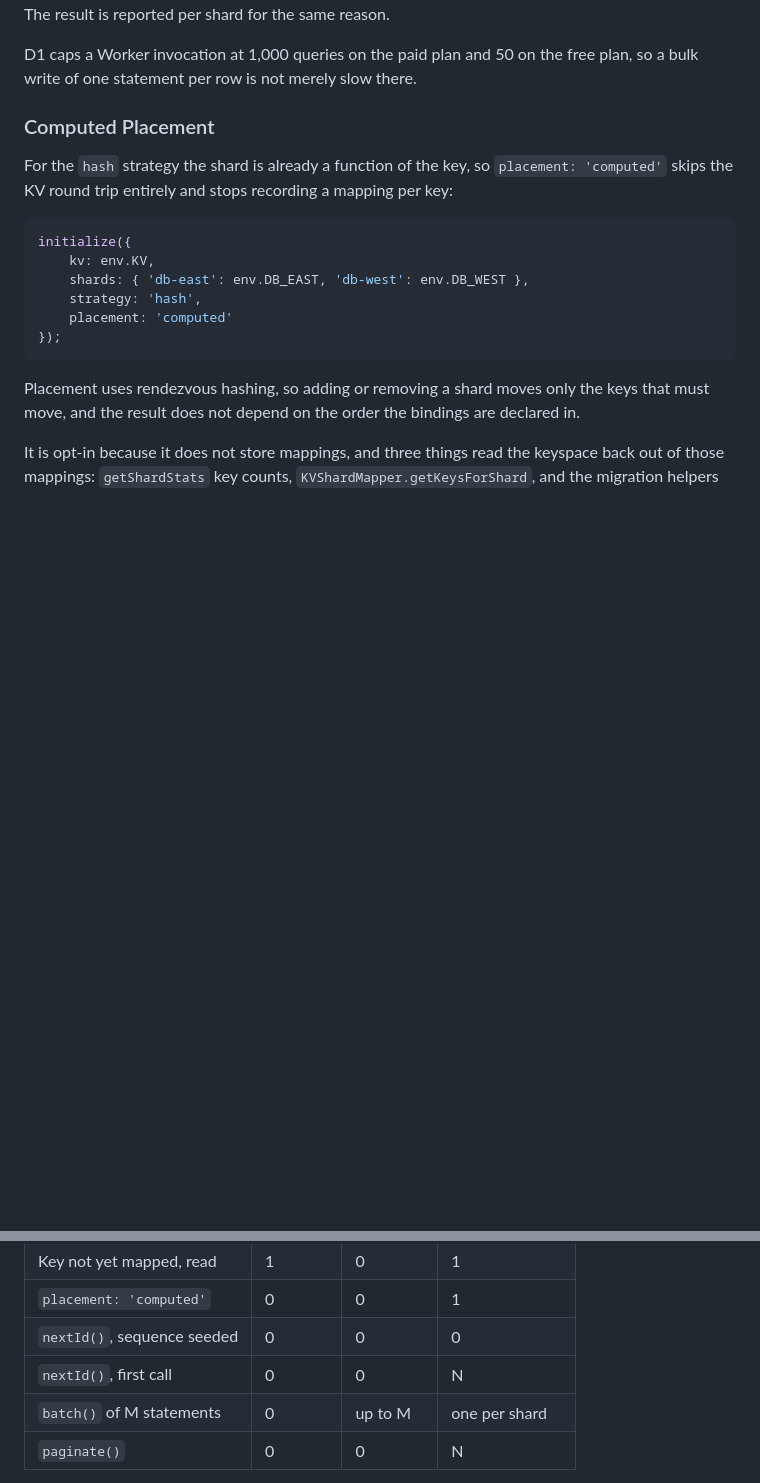
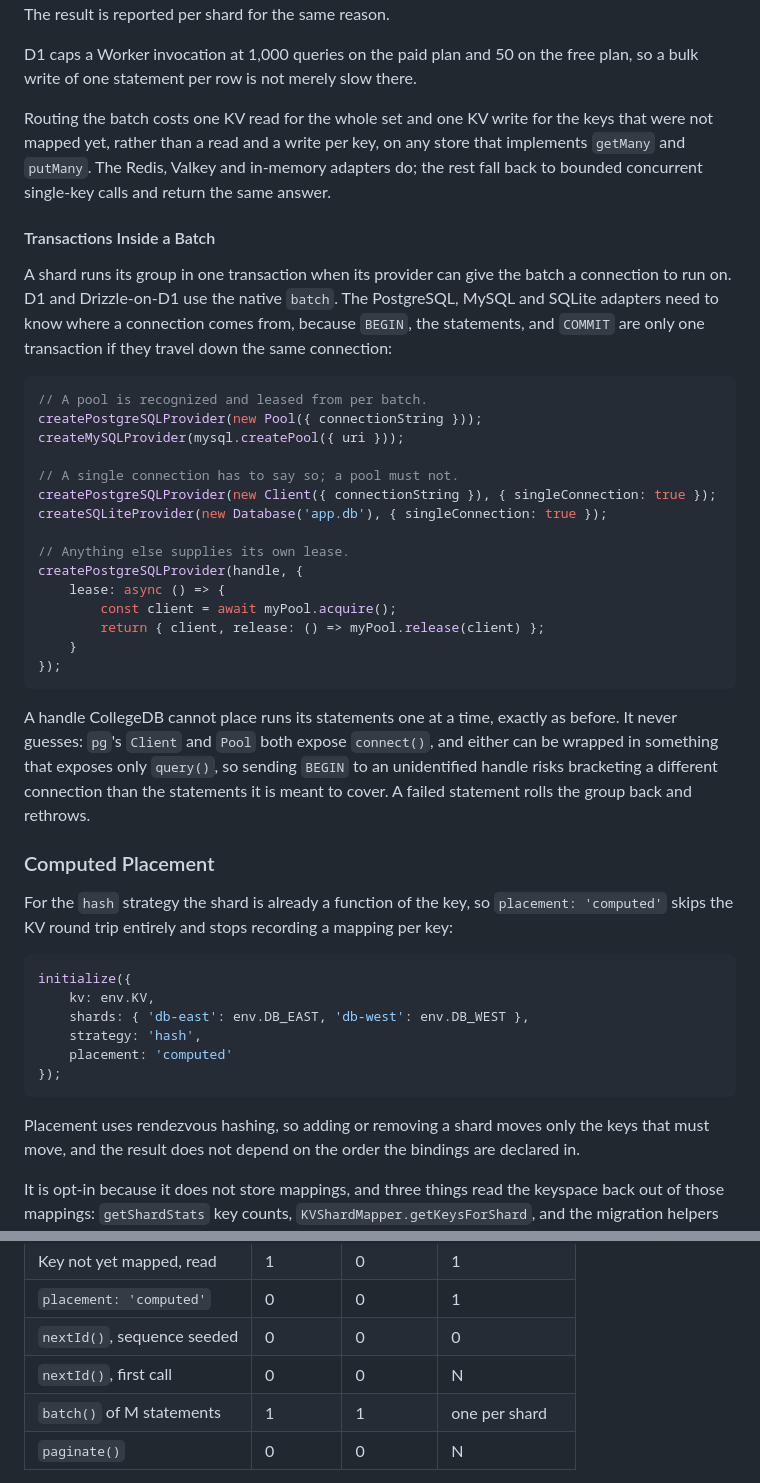
Before and after one commit to earth-app/CollegeDB, a Markdown page: README.md, 2 parts joined by grey strips. Drawn GitHub-style; blank space fills up the shorter version.

Commit message:
docs: document batch transactions and bulk routing

````diff
--- a/README.md
+++ b/README.md
@@ -1404,6 +1404,42 @@ shard when that matters. The result is reported per shard for the same reason.
 
 D1 caps a Worker invocation at 1,000 queries on the paid plan and 50 on the free plan, so a bulk
 write of one statement per row is not merely slow there.
+
+Routing the batch costs one KV read for the whole set and one KV write for the keys that were not
+mapped yet, rather than a read and a write per key, on any store that implements `getMany` and
+`putMany`. The Redis, Valkey and in-memory adapters do; the rest fall back to bounded concurrent
+single-key calls and return the same answer.
+
+#### Transactions Inside a Batch
+
+A shard runs its group in one transaction when its provider can give the batch a connection to
+run on. D1 and Drizzle-on-D1 use the native `batch`. The PostgreSQL, MySQL and SQLite adapters
+need to know where a connection comes from, because `BEGIN`, the statements, and `COMMIT` are only
+one transaction if they travel down the same connection:
+
+```typescript
+// A pool is recognized and leased from per batch.
+createPostgreSQLProvider(new Pool({ connectionString }));
+createMySQLProvider(mysql.createPool({ uri }));
+
+// A single connection has to say so; a pool must not.
+createPostgreSQLProvider(new Client({ connectionString }), { singleConnection: true });
+createSQLiteProvider(new Database('app.db'), { singleConnection: true });
+
+// Anything else supplies its own lease.
+createPostgreSQLProvider(handle, {
+	lease: async () => {
+		const client = await myPool.acquire();
+		return { client, release: () => myPool.release(client) };
+	}
+});
+```
+
+A handle CollegeDB cannot place runs its statements one at a time, exactly as before. It never
+guesses: `pg`'s `Client` and `Pool` both expose `connect()`, and either can be wrapped in
+something that exposes only `query()`, so sending `BEGIN` to an unidentified handle risks
+bracketing a different connection than the statements it is meant to cover. A failed statement
+rolls the group back and rethrows.
 
 ### Computed Placement
 
@@ -3112,7 +3148,7 @@ Per routed operation, counted from the call graph rather than estimated:
 | `placement: 'computed'`     | 0        | 0         | 1               |
 | `nextId()`, sequence seeded | 0        | 0         | 0               |
 | `nextId()`, first call      | 0        | 0         | N               |
-| `batch()` of M statements   | 0        | up to M   | one per shard   |
+| `batch()` of M statements   | 1        | 1         | one per shard   |
 | `paginate()`                | 0        | 0         | N               |
 
 `N` is the shard count. A read that finds no row no longer writes a mapping; set
````
